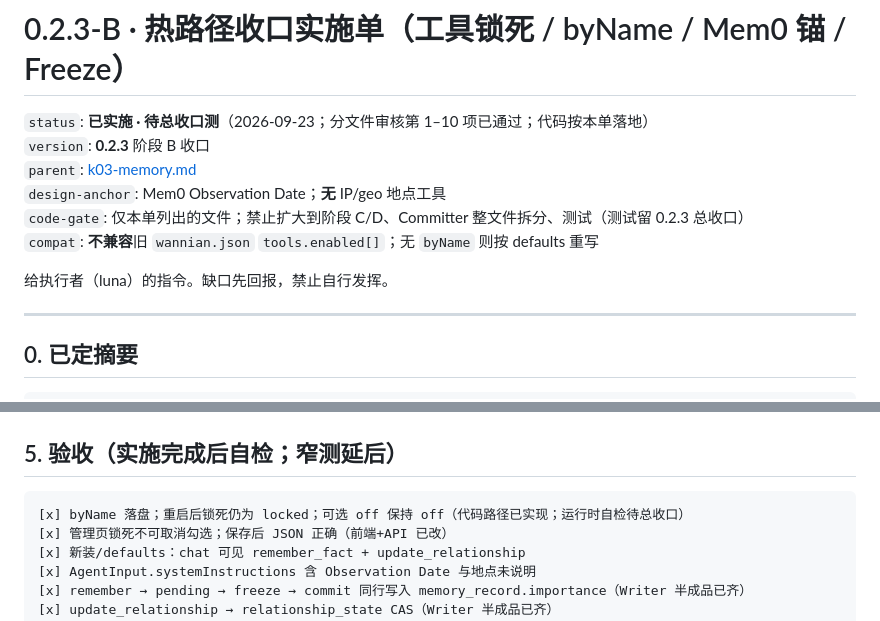
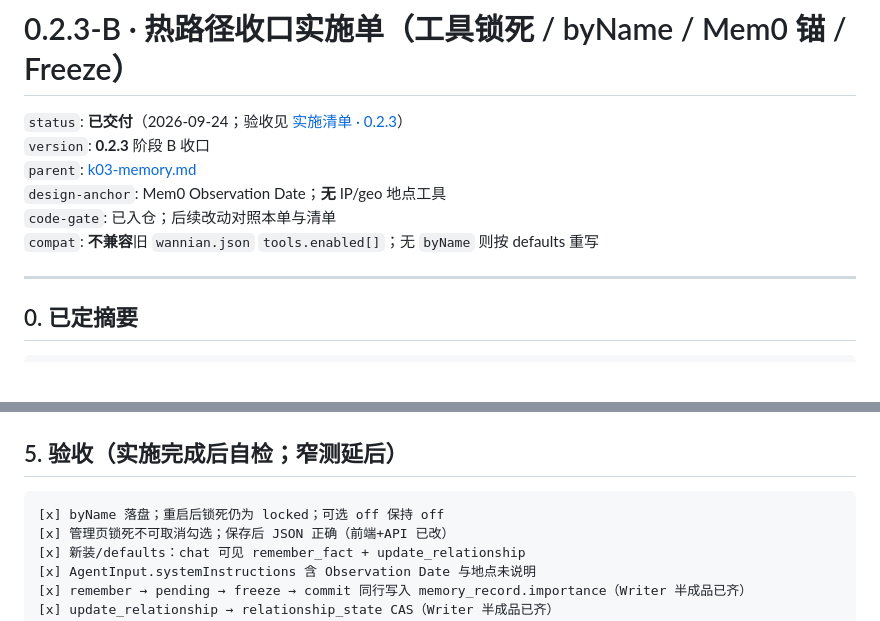
Before and after one commit to Z-6354/wannian-agent, a Markdown page: docs/plans/k03-b-hotpath-impl.md, 2 parts joined by grey strips. GitHub-like rendering; blank space fills up the shorter version.

````diff
--- a/docs/plans/k03-b-hotpath-impl.md
+++ b/docs/plans/k03-b-hotpath-impl.md
@@ -1,13 +1,11 @@
 # 0.2.3-B · 热路径收口实施单（工具锁死 / byName / Mem0 锚 / Freeze）
 
-`status`: **已实施 · 待总收口测**（2026-09-23；分文件审核第 1–10 项已通过；代码按本单落地）
+`status`: **已交付**（2026-09-24；验收见 [实施清单 · 0.2.3](../guide/01-checklist.md)）
 `version`: **0.2.3** 阶段 B 收口
 `parent`: [k03-memory.md](./k03-memory.md)
 `design-anchor`: Mem0 Observation Date；**无** IP/geo 地点工具
-`code-gate`: 仅本单列出的文件；禁止扩大到阶段 C/D、Committer 整文件拆分、测试（测试留 0.2.3 总收口）
+`code-gate`: 已入仓；后续改动对照本单与清单
 `compat`: **不兼容**旧 `wannian.json` `tools.enabled[]`；无 `byName` 则按 defaults 重写
-
-给执行者（luna）的指令。缺口先回报，禁止自行发挥。
 
 ---
 
@@ -181,7 +179,7 @@ ToolUsePolicy
 ## 5. 验收（实施完成后自检；窄测延后）
 
 ```text
-[x] byName 落盘；重启后锁死仍为 locked；可选 off 保持 off（代码路径已实现；运行时自检待总收口）
+[x] byName 落盘；重启后锁死仍为 locked；可选 off 保持 off
 [x] 管理页锁死不可取消勾选；保存后 JSON 正确（前端+API 已改）
 [x] 新装/defaults：chat 可见 remember_fact + update_relationship
 [x] AgentInput.systemInstructions 含 Observation Date 与地点未说明
````
Also changed, not shown: docs/plans/k03-d-recall-tombstone-http.md (+1 -3 lines), docs/plans/k03-memory.md (+19 -27 lines).
